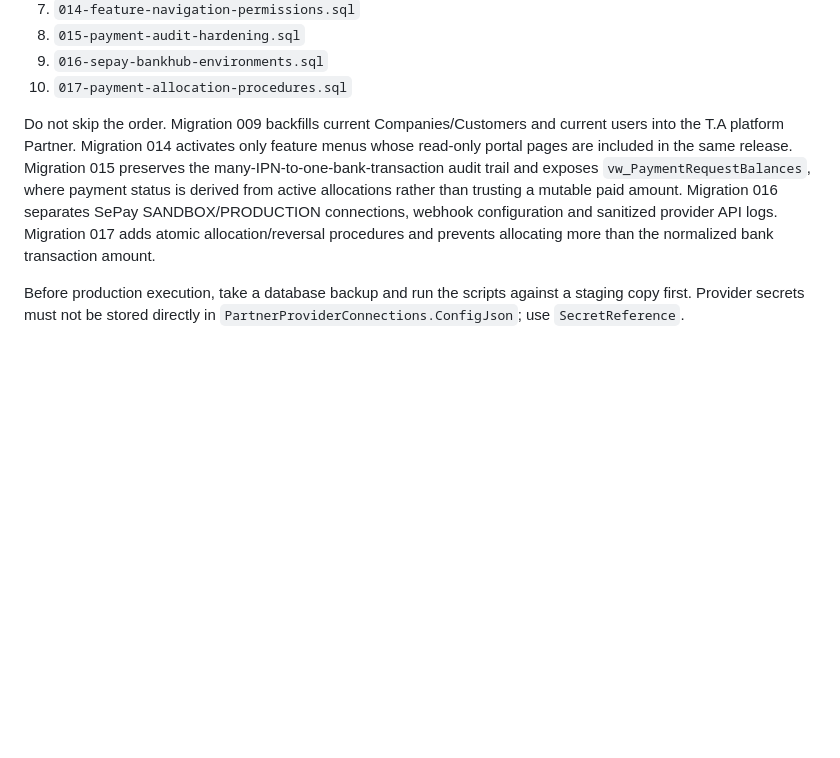
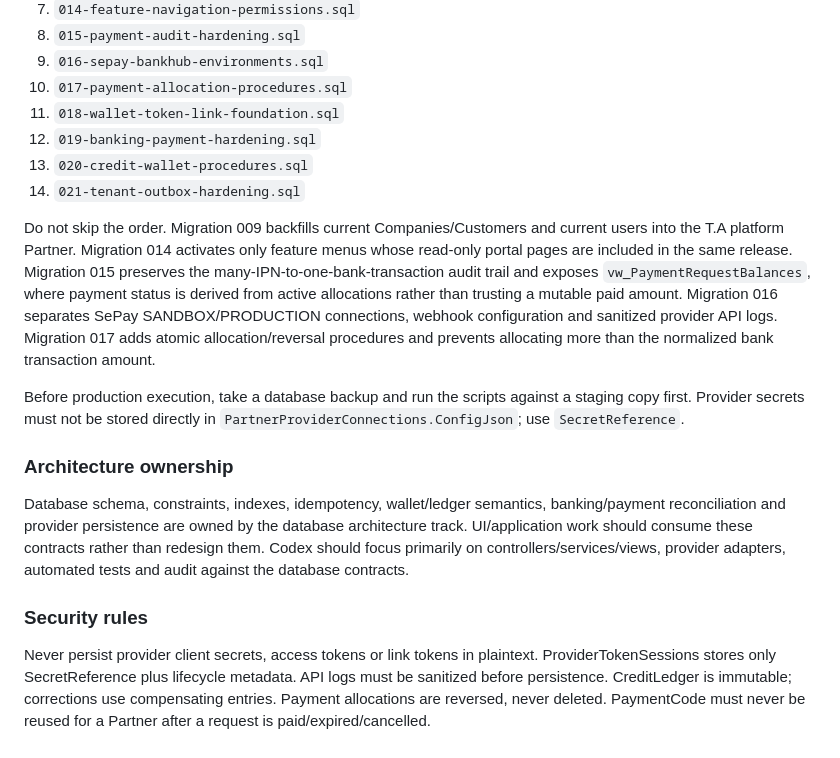
Before and after one commit to nguyenduc216/TAPortal, a Markdown page: database/README.md, the part around the change. GitHub-like rendering; blank space fills up the shorter version.

Commit message:
docs(db): define database ownership and wallet banking contracts

```diff
--- a/database/README.md
+++ b/database/README.md
@@ -75,7 +75,18 @@ Run these only after the existing 001-007 migrations and baseline seeds have com
 8. `015-payment-audit-hardening.sql`
 9. `016-sepay-bankhub-environments.sql`
 10. `017-payment-allocation-procedures.sql`
+11. `018-wallet-token-link-foundation.sql`
+12. `019-banking-payment-hardening.sql`
+13. `020-credit-wallet-procedures.sql`
+14. `021-tenant-outbox-hardening.sql`
 
 Do not skip the order. Migration 009 backfills current Companies/Customers and current users into the T.A platform Partner. Migration 014 activates only feature menus whose read-only portal pages are included in the same release. Migration 015 preserves the many-IPN-to-one-bank-transaction audit trail and exposes `vw_PaymentRequestBalances`, where payment status is derived from active allocations rather than trusting a mutable paid amount. Migration 016 separates SePay SANDBOX/PRODUCTION connections, webhook configuration and sanitized provider API logs. Migration 017 adds atomic allocation/reversal procedures and prevents allocating more than the normalized bank transaction amount.
 
 Before production execution, take a database backup and run the scripts against a staging copy first. Provider secrets must not be stored directly in `PartnerProviderConnections.ConfigJson`; use `SecretReference`.
+
+
+### Architecture ownership
+Database schema, constraints, indexes, idempotency, wallet/ledger semantics, banking/payment reconciliation and provider persistence are owned by the database architecture track. UI/application work should consume these contracts rather than redesign them. Codex should focus primarily on controllers/services/views, provider adapters, automated tests and audit against the database contracts.
+
+### Security rules
+Never persist provider client secrets, access tokens or link tokens in plaintext. ProviderTokenSessions stores only SecretReference plus lifecycle metadata. API logs must be sanitized before persistence. CreditLedger is immutable; corrections use compensating entries. Payment allocations are reversed, never deleted. PaymentCode must never be reused for a Partner after a request is paid/expired/cancelled.
```
